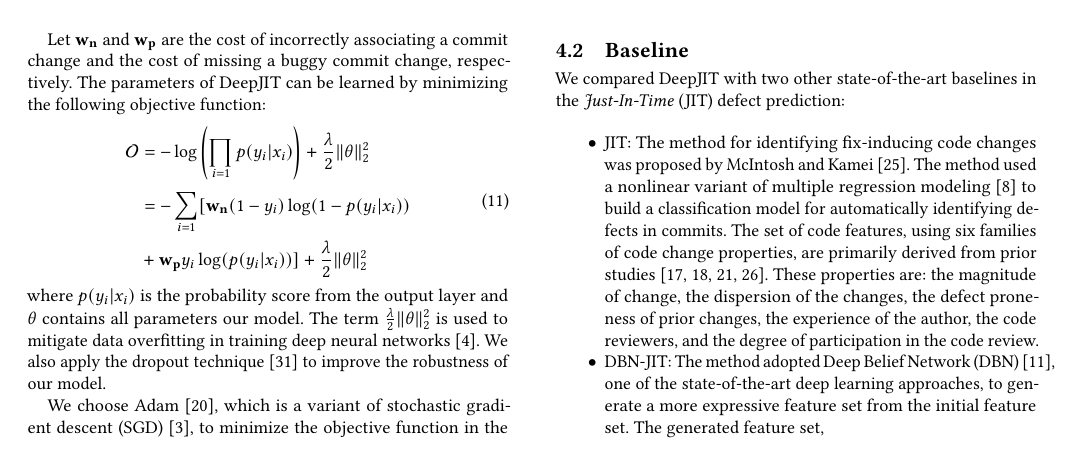
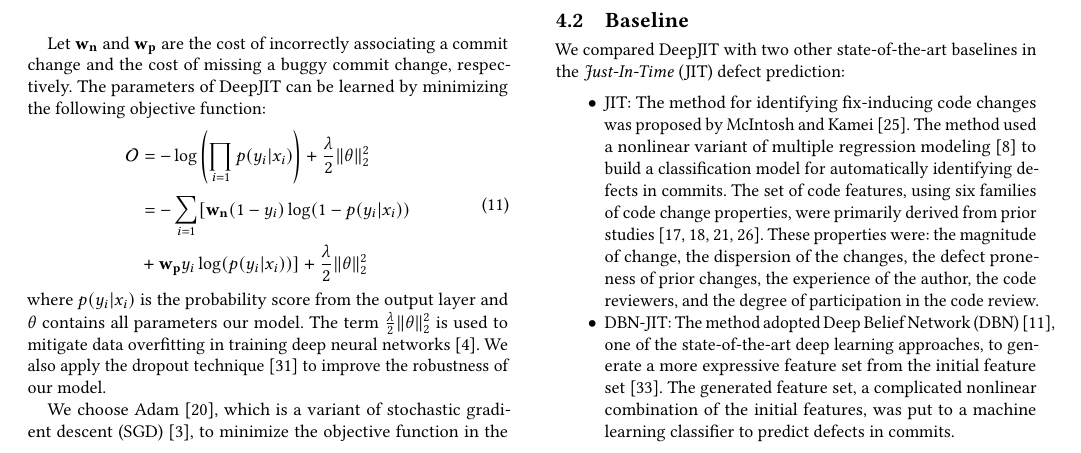
Before and after one commit to hvdthong/Just-in-time-DF-paper, a LaTeX paper (main.tex, which reads experiment.tex): part of page 4 of 6, cut so that both start at the same text. Compiled offline with pdfLaTeX.

Commit message:
Updates from ShareLaTeX

```diff
--- a/experiment.tex
+++ b/experiment.tex
@@ -10,8 +10,8 @@ In this section, we first describe the dataset used in our paper. We then introd
 \label{sec:baseline}
 We compared DeepJIT with two other state-of-the-art baselines in the \emph{Just-In-Time} (JIT) defect prediction:
 \begin{itemize}
-\item JIT: The method for identifying fix-inducing code changes was proposed by McIntosh and Kamei~\cite{mcintosh2018fix}. The method used a nonlinear variant of multiple regression modeling~\cite{fox1997applied} to build a classification model for automatically identifying defects in commits. The set of code features, using six families of code change properties, are primarily derived from prior studies~\cite{Kamei:2013:LES, Kim:2008:CSC, Kononenko:2015, Mockus2000}. These properties are: the magnitude of change, the dispersion of the changes, the defect proneness of prior changes, the experience of the author, the code reviewers, and the degree of participation in the code review.
-\item DBN-JIT: The method adopted Deep Belief Network (DBN)~\cite{hinton2006reducing}, one of the state-of-the-art deep learning approaches, to generate a more expressive feature set from the initial feature set. The generated feature set,
+\item JIT: The method for identifying fix-inducing code changes was proposed by McIntosh and Kamei~\cite{mcintosh2018fix}. The method used a nonlinear variant of multiple regression modeling~\cite{fox1997applied} to build a classification model for automatically identifying defects in commits. The set of code features, using six families of code change properties, were primarily derived from prior studies~\cite{Kamei:2013:LES, Kim:2008:CSC, Kononenko:2015, Mockus2000}. These properties were: the magnitude of change, the dispersion of the changes, the defect proneness of prior changes, the experience of the author, the code reviewers, and the degree of participation in the code review.
+\item DBN-JIT: The method adopted Deep Belief Network (DBN)~\cite{hinton2006reducing}, one of the state-of-the-art deep learning approaches, to generate a more expressive feature set from the initial feature set~\cite{Yang:2015:DLJ}. The generated feature set, a complicated nonlinear combination of the initial features, was put to a machine learning classifier to predict defects in commits.
 \end{itemize}
 
 \subsection{Training and hyperparameters}
```
